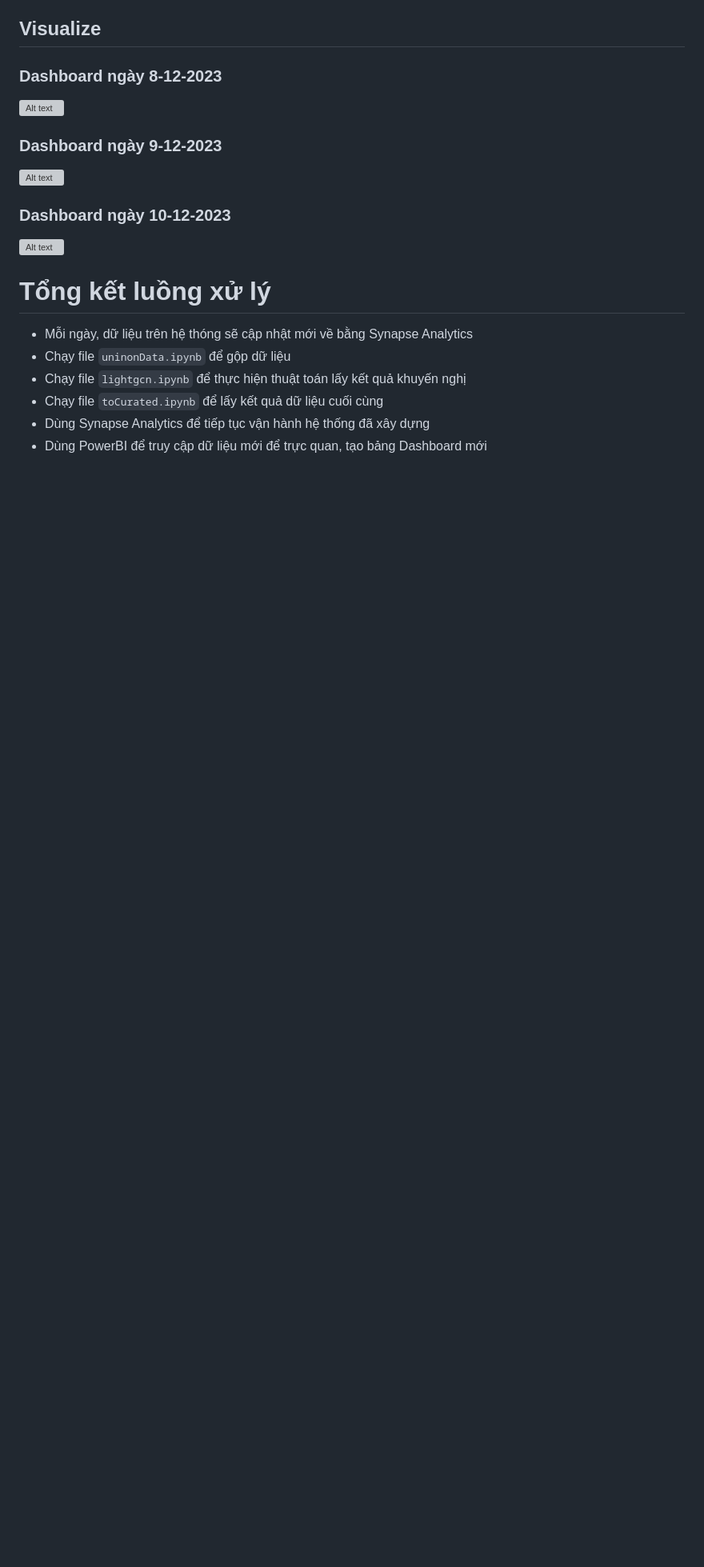
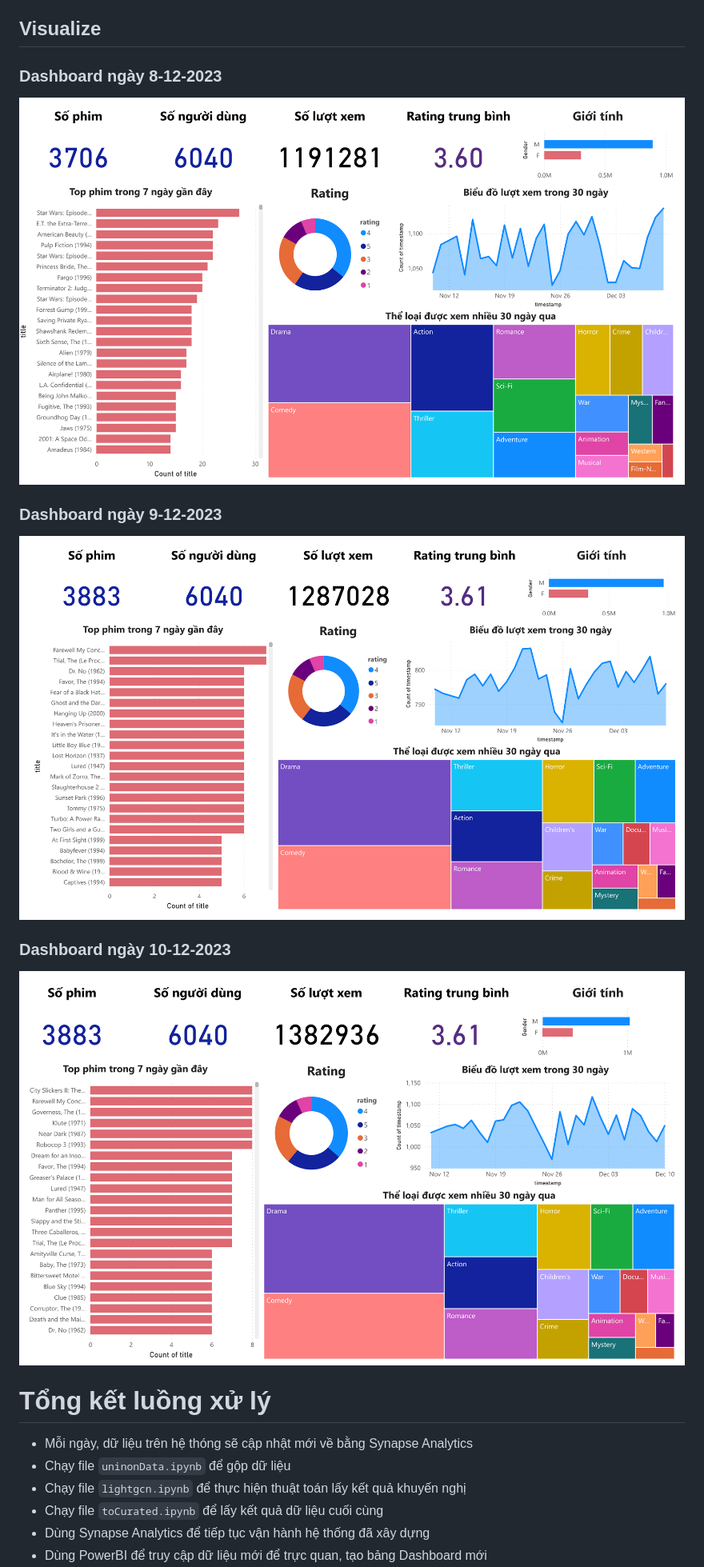
Before and after one commit to Long3309/movies_recommedation_system_on_bigdata, a Markdown page: README.md, the part around the change. Shown: that part at 80% size. Drawn GitHub-style; blank space fills up the shorter version; grey boxes are pictures that could not be loaded.

```diff
--- a/README.md
+++ b/README.md
@@ -49,11 +49,11 @@ Mô hình dự đoán được định nghĩa là đo lường sự tương đ
 
 ## Visualize
 ### Dashboard ngày 8-12-2023
-![Alt text](imgs\08-12-2023.png)
+![Alt text](imgs/08-12-2023.png)
 ### Dashboard ngày 9-12-2023
-![Alt text](imgs\09-12-2023.png)
+![Alt text](imgs/09-12-2023.png)
 ### Dashboard ngày 10-12-2023
-![Alt text](imgs\10-12-2023.png)
+![Alt text](imgs/10-12-2023.png)
 
 
 # Tổng kết luồng xử lý
```
